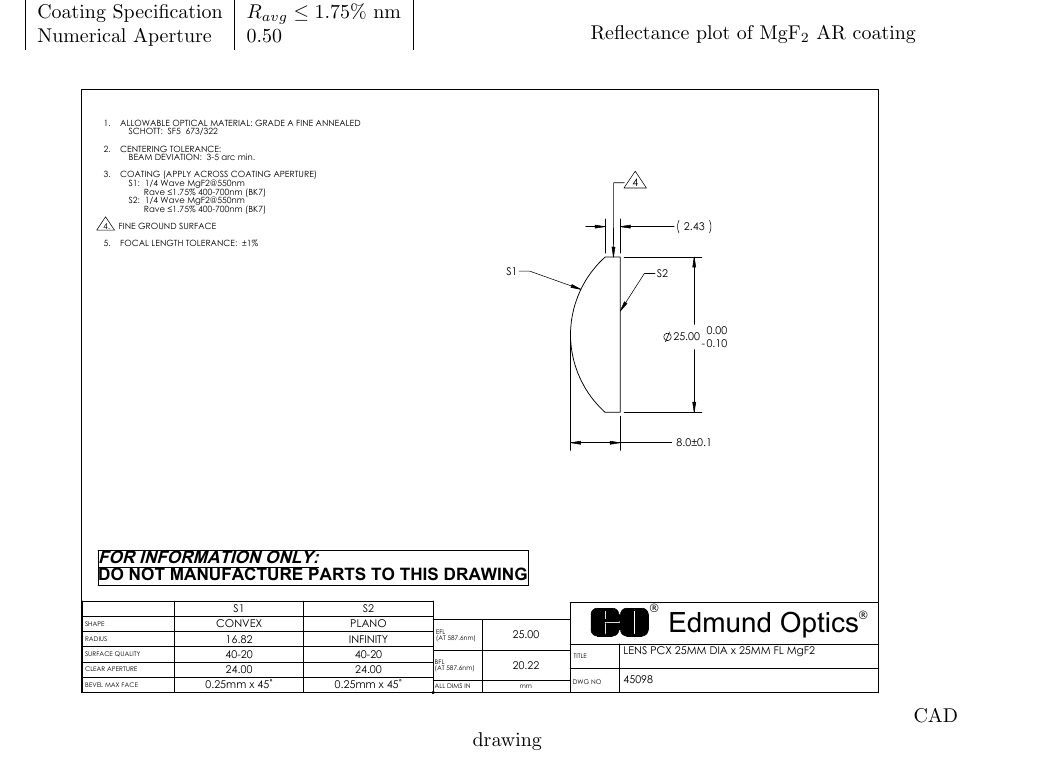
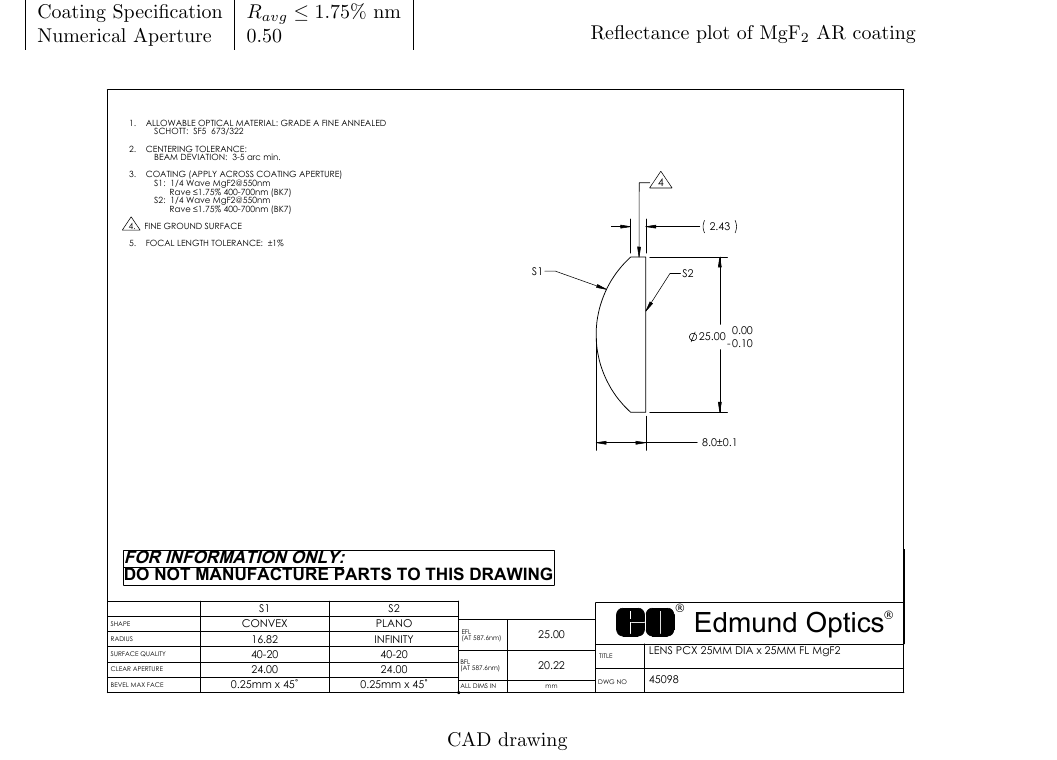
Before and after one commit to sunjerry019/photonLauncher, a LaTeX document (specs/edmundopticslenses/45098.tex): part of the page, cut so that both start at the same text. The pictures show the PDF file specs/edmundopticslenses/45098.pdf that the author committed with the source.

```diff
--- a/specs/edmundopticslenses/45098.tex
+++ b/specs/edmundopticslenses/45098.tex
@@ -51,7 +51,7 @@
 \section{Data plots}
 
 \begin{center}
-\includegraphics[width=8.6cm]{curv_45098}
+\includegraphics[width=8.6cm]{assets/curv_45098}
 Reflectance plot of MgF$_{2}$ AR coating
 \end{center}
 
@@ -60,8 +60,8 @@
 \end{multicols}
 
 \begin{center}
-\includegraphics[width=15cm]{prnt_45098}
-CAD drawing
+\includegraphics[width=15cm]{assets/prnt_45098}
+\\CAD drawing
 \end{center}
 
 \end{document}
```
Also changed, not shown: specs/specstemplate.tex (+2 -2 lines), specs/edmundopticslenses/45098.pdf.
